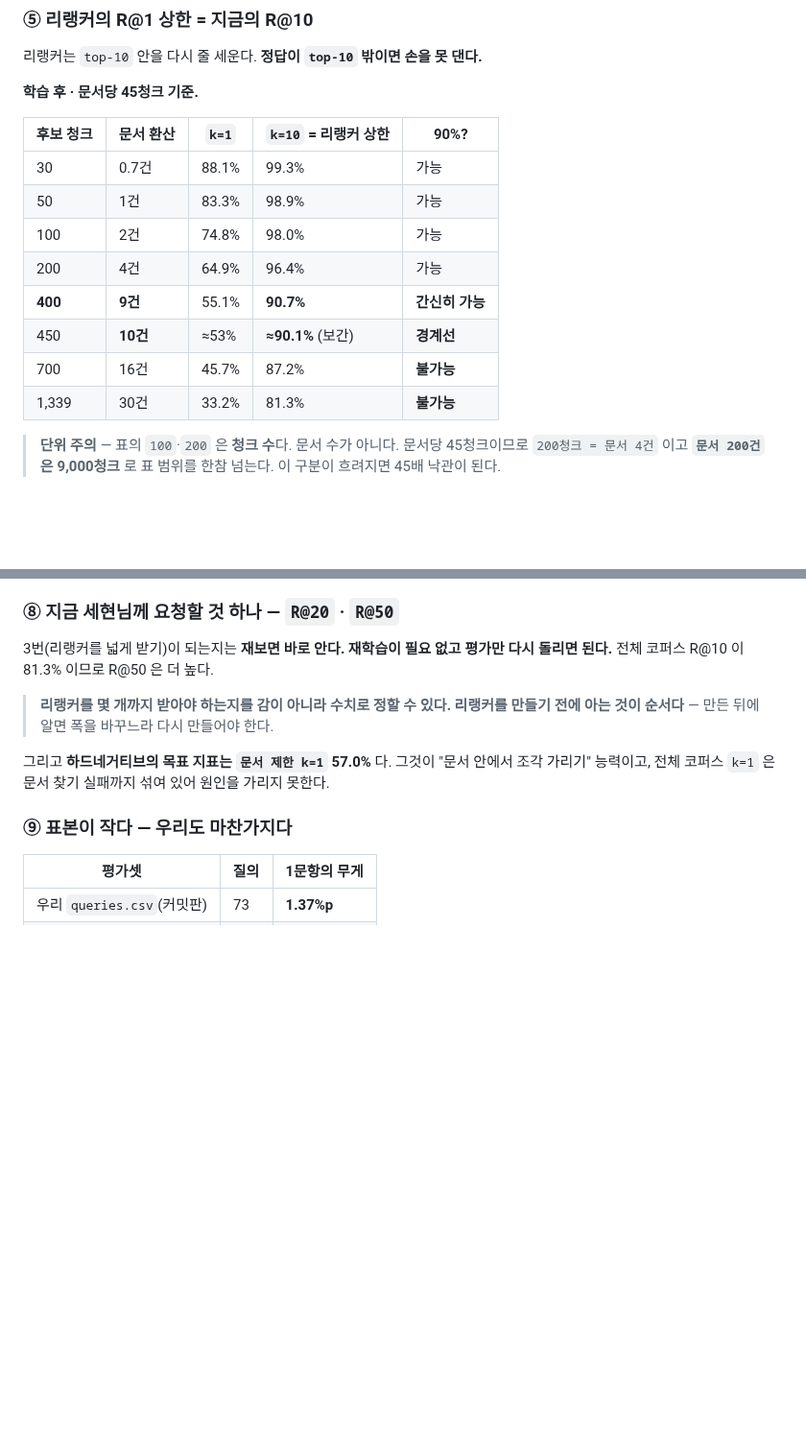
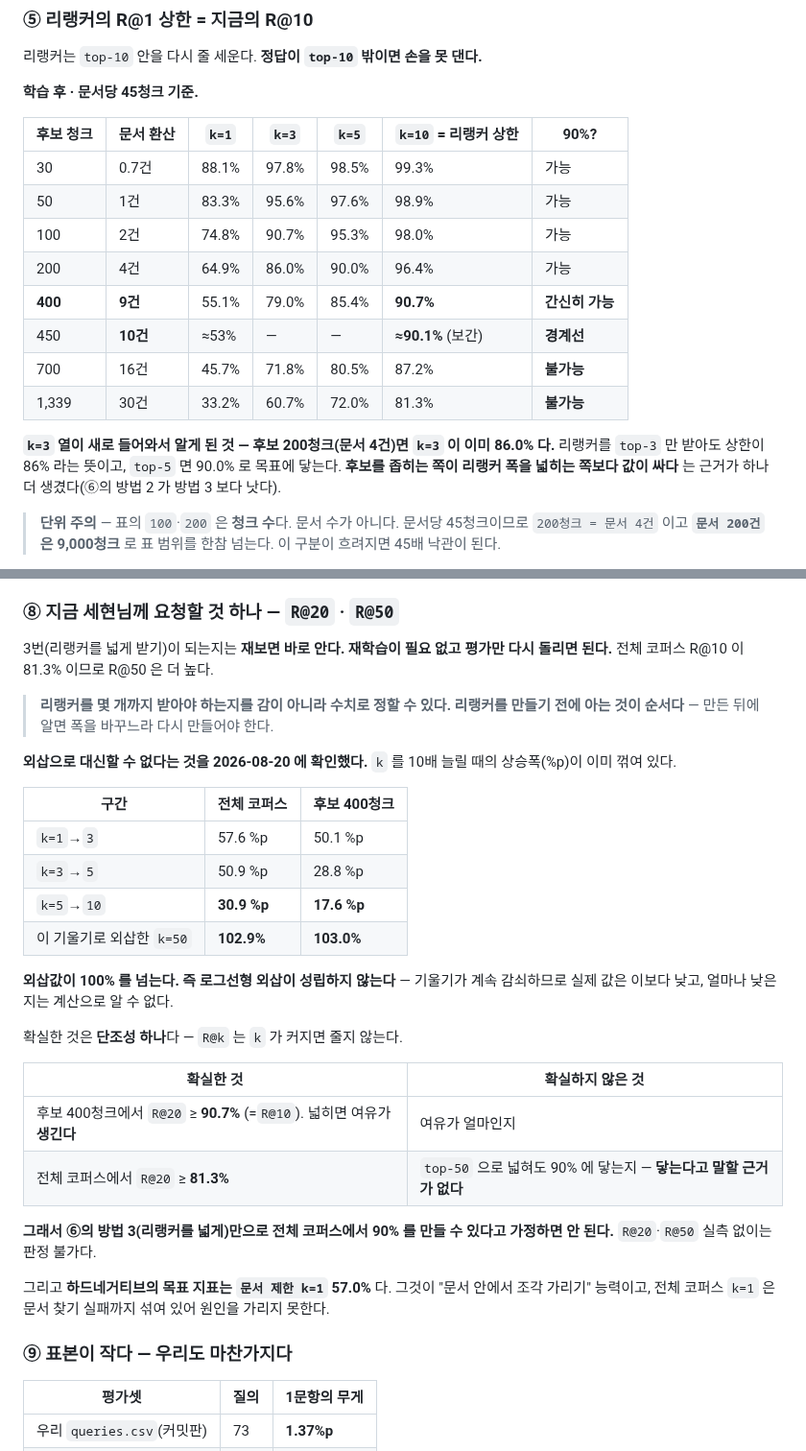
Before and after one commit to bobohyeon/deliver, a Markdown page: 관리/인수인계.md, 2 parts joined by grey strips. Shown at 96% size. Rendered like a GitHub page; blank space fills up the shorter version.

Commit message:
세현님 수치 전량 검산 — 기록과 일치. k=3 열 추가, 외삽으로는 R@20·R@50 을 정할 수 없다

```diff
--- a/관리/인수인계.md
+++ b/관리/인수인계.md
@@ -1451,16 +1460,21 @@ kind: overlap 165 (77%) · no_overlap 49 (23%)
 
 **학습 후 · 문서당 45청크 기준.**
 
-| 후보 청크 | 문서 환산 | `k=1` | **`k=10` = 리랭커 상한** | 90%? |
-|---|---|---|---|---|
-| 30 | 0.7건 | 88.1% | 99.3% | 가능 |
-| 50 | 1건 | 83.3% | 98.9% | 가능 |
-| 100 | 2건 | 74.8% | 98.0% | 가능 |
-| 200 | 4건 | 64.9% | 96.4% | 가능 |
-| **400** | **9건** | 55.1% | **90.7%** | **간신히 가능** |
-| 450 | **10건** | ≈53% | **≈90.1%** (보간) | **경계선** |
-| 700 | 16건 | 45.7% | 87.2% | **불가능** |
-| 1,339 | 30건 | 33.2% | 81.3% | **불가능** |
+| 후보 청크 | 문서 환산 | `k=1` | `k=3` | `k=5` | **`k=10` = 리랭커 상한** | 90%? |
+|---|---|---|---|---|---|---|
+| 30 | 0.7건 | 88.1% | 97.8% | 98.5% | 99.3% | 가능 |
+| 50 | 1건 | 83.3% | 95.6% | 97.6% | 98.9% | 가능 |
+| 100 | 2건 | 74.8% | 90.7% | 95.3% | 98.0% | 가능 |
+| 200 | 4건 | 64.9% | 86.0% | 90.0% | 96.4% | 가능 |
+| **400** | **9건** | 55.1% | 79.0% | 85.4% | **90.7%** | **간신히 가능** |
+| 450 | **10건** | ≈53% | — | — | **≈90.1%** (보간) | **경계선** |
+| 700 | 16건 | 45.7% | 71.8% | 80.5% | 87.2% | **불가능** |
+| 1,339 | 30건 | 33.2% | 60.7% | 72.0% | 81.3% | **불가능** |
+
+**`k=3` 열이 새로 들어와서 알게 된 것 — 후보 200청크(문서 4건)면 `k=3` 이 이미
+86.0% 다.** 리랭커를 `top-3` 만 받아도 상한이 86% 라는 뜻이고, `top-5` 면 90.0%
+로 목표에 닿는다. **후보를 좁히는 쪽이 리랭커 폭을 넓히는 쪽보다 값이 싸다** 는
+근거가 하나 더 생겼다(⑥의 방법 2 가 방법 3 보다 낫다).
 
 > **단위 주의** — 표의 `100`·`200` 은 **청크 수**다. 문서 수가 아니다.
 > 문서당 45청크이므로 `200청크 = 문서 4건` 이고 **`문서 200건` 은 9,000청크** 로
@@ -1514,6 +1528,29 @@ kind: overlap 165 (77%) · no_overlap 49 (23%)
 > **리랭커를 몇 개까지 받아야 하는지를 감이 아니라 수치로 정할 수 있다.
 > 리랭커를 만들기 전에 아는 것이 순서다** — 만든 뒤에 알면 폭을 바꾸느라
 > 다시 만들어야 한다.
+
+**외삽으로 대신할 수 없다는 것을 2026-08-20 에 확인했다.** `k` 를 10배 늘릴 때의
+상승폭(%p)이 이미 꺾여 있다.
+
+| 구간 | 전체 코퍼스 | 후보 400청크 |
+|---|---|---|
+| `k=1`→`3` | 57.6 %p | 50.1 %p |
+| `k=3`→`5` | 50.9 %p | 28.8 %p |
+| `k=5`→`10` | **30.9 %p** | **17.6 %p** |
+| 이 기울기로 외삽한 `k=50` | **102.9%** | **103.0%** |
+
+**외삽값이 100% 를 넘는다. 즉 로그선형 외삽이 성립하지 않는다** — 기울기가 계속
+감쇠하므로 실제 값은 이보다 낮고, 얼마나 낮은지는 계산으로 알 수 없다.
+
+확실한 것은 **단조성 하나**다 — `R@k` 는 `k` 가 커지면 줄지 않는다.
+
+| 확실한 것 | 확실하지 않은 것 |
+|---|---|
+| 후보 400청크에서 `R@20` ≥ **90.7%** (=`R@10`). 넓히면 여유가 **생긴다** | 여유가 얼마인지 |
+| 전체 코퍼스에서 `R@20` ≥ **81.3%** | `top-50` 으로 넓혀도 90% 에 닿는지 — **닿는다고 말할 근거가 없다** |
+
+**그래서 ⑥의 방법 3(리랭커를 넓게)만으로 전체 코퍼스에서 90% 를 만들 수 있다고
+가정하면 안 된다.** `R@20`·`R@50` 실측 없이는 판정 불가다.
 
 그리고 **하드네거티브의 목표 지표는 `문서 제한 k=1` 57.0%** 다. 그것이
 "문서 안에서 조각 가리기" 능력이고, 전체 코퍼스 `k=1` 은 문서 찾기 실패까지
```
Also changed, not shown: other parts of 관리/인수인계.md (+9 -0 lines).
